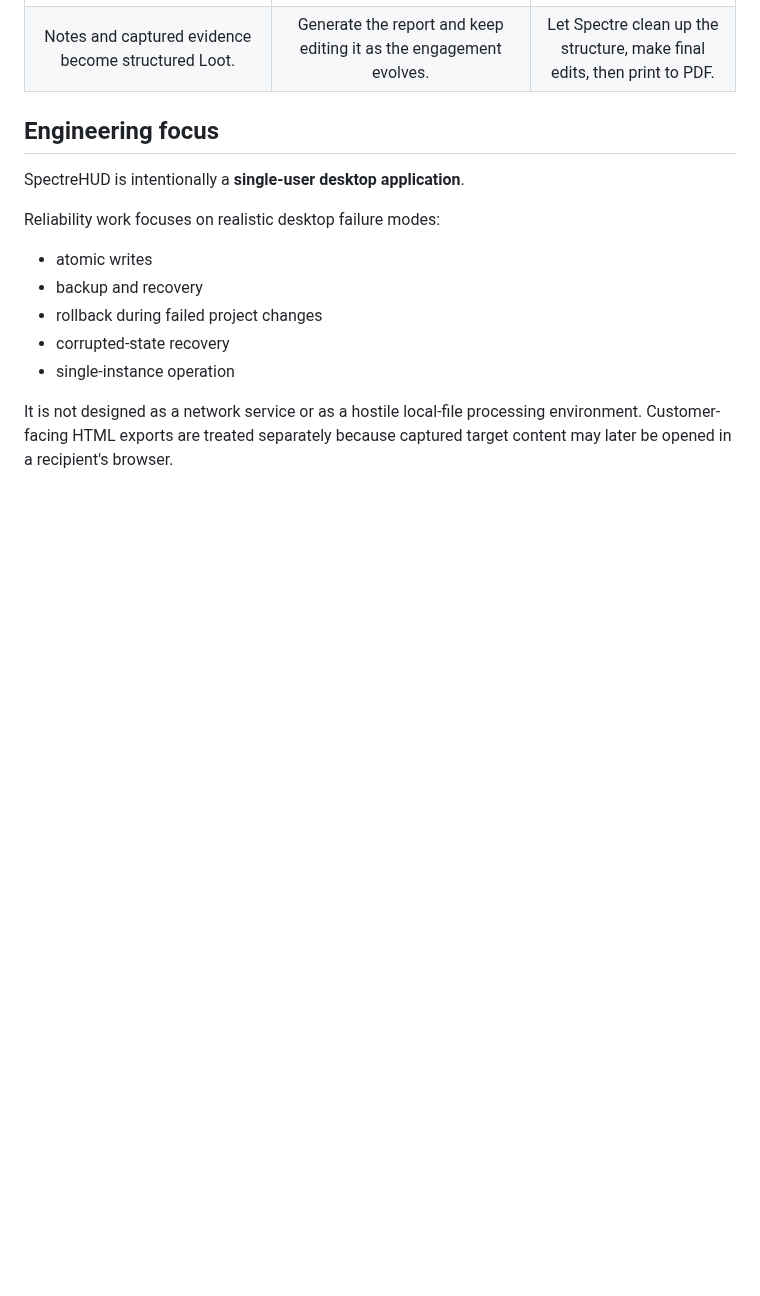
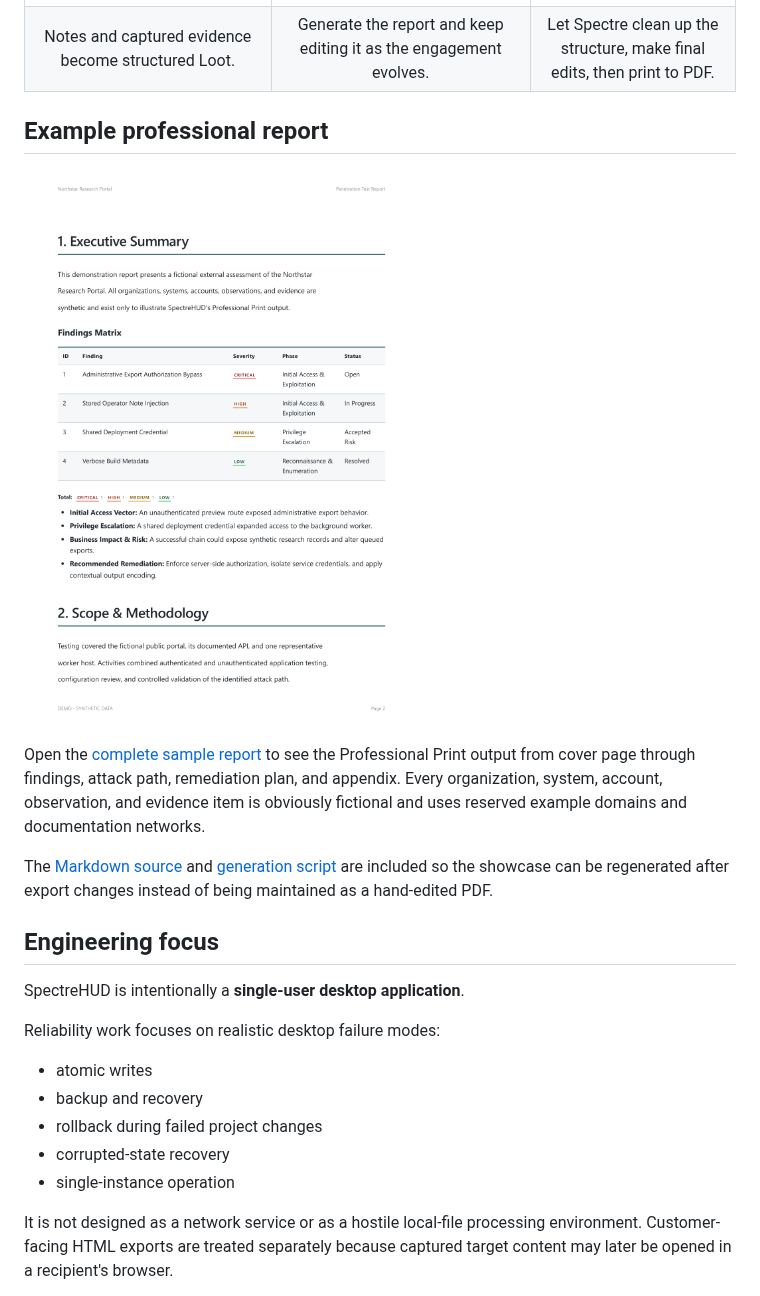
Before and after one commit to m1thraz/SpectreHUD, a Markdown page: README.md, the part around the change. Drawn GitHub-style; pictures changed too: docs/examples/SpectreHUD-Sample-Report-preview.png (added); blank space fills up the shorter version.

Commit message:
Added a fully synthetic Professional Print example

```diff
--- a/README.md
+++ b/README.md
@@ -64,6 +64,19 @@ Spectre keeps the documentation workflow connected from structured findings to t
 | :---: | :---: | :---: |
 | [![Loot organized by pentest phase](assets/loot.png)](assets/loot.png) | [![Report editor with generated findings](assets/report_editor.png)](assets/report_editor.png) | [![Professional print-oriented report output](assets/professional_report.png)](assets/professional_report.png) |
 | Notes and captured evidence become structured Loot. | Generate the report and keep editing it as the engagement evolves. | Let Spectre clean up the structure, make final edits, then print to PDF. |
+
+## Example professional report
+
+[![Preview of the synthetic SpectreHUD Professional Print report](docs/examples/SpectreHUD-Sample-Report-preview.png)](docs/examples/SpectreHUD-Sample-Report.pdf)
+
+Open the [complete sample report](docs/examples/SpectreHUD-Sample-Report.pdf) to see the
+Professional Print output from cover page through findings, attack path, remediation plan,
+and appendix. Every organization, system, account, observation, and evidence item is
+obviously fictional and uses reserved example domains and documentation networks.
+
+The [Markdown source](docs/examples/sample-report-source.md) and
+[generation script](scripts/generate_sample_report.py) are included so the showcase can be
+regenerated after export changes instead of being maintained as a hand-edited PDF.
 
 ## Engineering focus
 
```
Also changed, not shown: CHANGELOG.md (+4 -0 lines), docs/examples/sample-report-source.md (added, +277 -0 lines), 3 other files.
